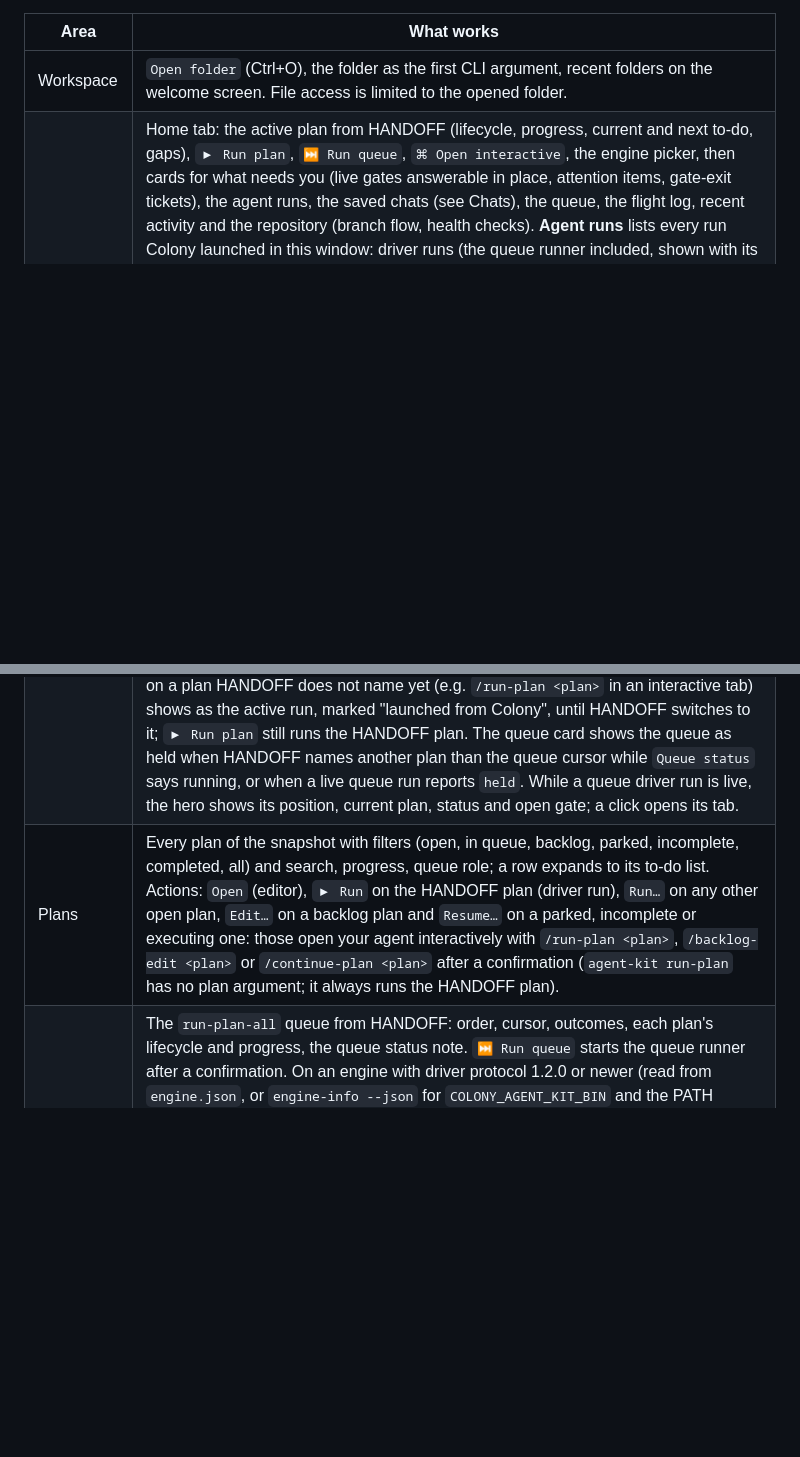
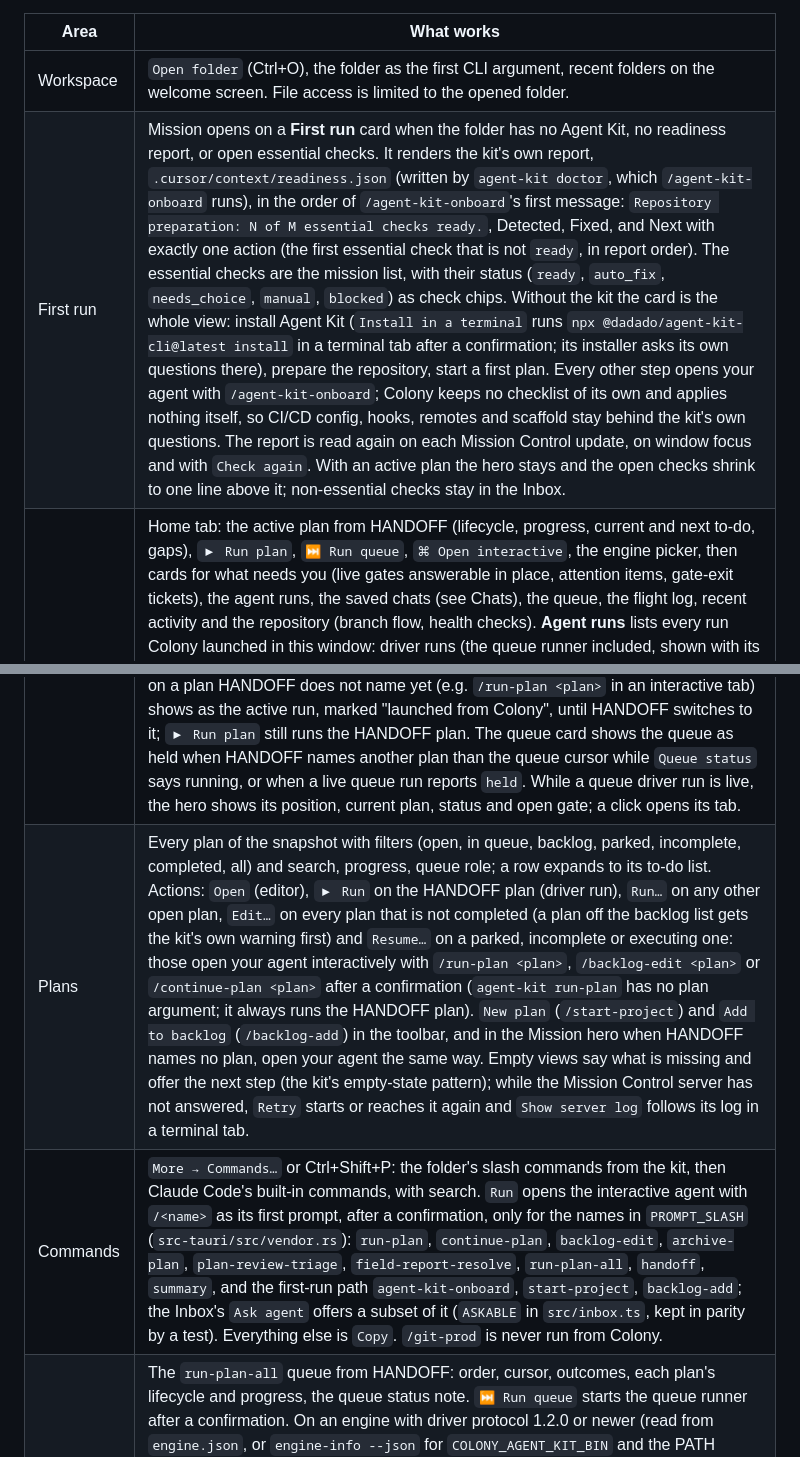
Before and after one commit to agent-kit-startup/colony, a Markdown page: README.md, 2 parts joined by grey strips. GitHub-like rendering; blank space fills up the shorter version.

Commit message:
docs(readme): first run, plan actions, empty states and the Commands row
Documents the First run card (readiness.json as a mission list, install step, /agent-kit-onboard), New plan / Add to backlog and Edit… on every open plan, the empty states with Retry and the server log, and adds the Commands row with the full PROMPT_SLASH list, first-run commands included (owed since #27).

```diff
--- a/README.md
+++ b/README.md
@@ -13,8 +13,10 @@ The cockpit is the center of the window. Its first tabs are Mission Control itse
 | Area | What works |
 |------|------------|
 | Workspace | `Open folder` (Ctrl+O), the folder as the first CLI argument, recent folders on the welcome screen. File access is limited to the opened folder. |
+| First run | Mission opens on a **First run** card when the folder has no Agent Kit, no readiness report, or open essential checks. It renders the kit's own report, `.cursor/context/readiness.json` (written by `agent-kit doctor`, which `/agent-kit-onboard` runs), in the order of `/agent-kit-onboard`'s first message: `Repository preparation: N of M essential checks ready.`, Detected, Fixed, and Next with exactly one action (the first essential check that is not `ready`, in report order). The essential checks are the mission list, with their status (`ready`, `auto_fix`, `needs_choice`, `manual`, `blocked`) as check chips. Without the kit the card is the whole view: install Agent Kit (`Install in a terminal` runs `npx @dadado/agent-kit-cli@latest install` in a terminal tab after a confirmation; its installer asks its own questions there), prepare the repository, start a first plan. Every other step opens your agent with `/agent-kit-onboard`; Colony keeps no checklist of its own and applies nothing itself, so CI/CD config, hooks, remotes and scaffold stay behind the kit's own questions. The report is read again on each Mission Control update, on window focus and with `Check again`. With an active plan the hero stays and the open checks shrink to one line above it; non-essential checks stay in the Inbox. |
 | Mission | Home tab: the active plan from HANDOFF (lifecycle, progress, current and next to-do, gaps), `▶ Run plan`, `⏭ Run queue`, `⌘ Open interactive`, the engine picker, then cards for what needs you (live gates answerable in place, attention items, gate-exit tickets), the agent runs, the saved chats (see Chats), the queue, the flight log, recent activity and the repository (branch flow, health checks). **Agent runs** lists every run Colony launched in this window: driver runs (the queue runner included, shown with its queue position and current plan), interactive vendor CLI tabs (plan actions such as `Run…` included) and queue runner terminal tabs, with plan, engine, state (starting, running, awaiting gate, ended with its exit code), start time and elapsed time; a click focuses its tab. Runs the kit snapshot reports (`run_plan` activity, agent processes of the folder) are merged in, without duplicating a Colony launch. A run Colony launched on a plan HANDOFF does not name yet (e.g. `/run-plan <plan>` in an interactive tab) shows as the active run, marked "launched from Colony", until HANDOFF switches to it; `▶ Run plan` still runs the HANDOFF plan. The queue card shows the queue as held when HANDOFF names another plan than the queue cursor while `Queue status` says running, or when a live queue run reports `held`. While a queue driver run is live, the hero shows its position, current plan, status and open gate; a click opens its tab. |
-| Plans | Every plan of the snapshot with filters (open, in queue, backlog, parked, incomplete, completed, all) and search, progress, queue role; a row expands to its to-do list. Actions: `Open` (editor), `▶ Run` on the HANDOFF plan (driver run), `Run…` on any other open plan, `Edit…` on a backlog plan and `Resume…` on a parked, incomplete or executing one: those open your agent interactively with `/run-plan <plan>`, `/backlog-edit <plan>` or `/continue-plan <plan>` after a confirmation (`agent-kit run-plan` has no plan argument; it always runs the HANDOFF plan). |
+| Plans | Every plan of the snapshot with filters (open, in queue, backlog, parked, incomplete, completed, all) and search, progress, queue role; a row expands to its to-do list. Actions: `Open` (editor), `▶ Run` on the HANDOFF plan (driver run), `Run…` on any other open plan, `Edit…` on every plan that is not completed (a plan off the backlog list gets the kit's own warning first) and `Resume…` on a parked, incomplete or executing one: those open your agent interactively with `/run-plan <plan>`, `/backlog-edit <plan>` or `/continue-plan <plan>` after a confirmation (`agent-kit run-plan` has no plan argument; it always runs the HANDOFF plan). `New plan` (`/start-project`) and `Add to backlog` (`/backlog-add`) in the toolbar, and in the Mission hero when HANDOFF names no plan, open your agent the same way. Empty views say what is missing and offer the next step (the kit's empty-state pattern); while the Mission Control server has not answered, `Retry` starts or reaches it again and `Show server log` follows its log in a terminal tab. |
+| Commands | `More → Commands…` or Ctrl+Shift+P: the folder's slash commands from the kit, then Claude Code's built-in commands, with search. `Run` opens the interactive agent with `/<name>` as its first prompt, after a confirmation, only for the names in `PROMPT_SLASH` (`src-tauri/src/vendor.rs`): `run-plan`, `continue-plan`, `backlog-edit`, `archive-plan`, `plan-review-triage`, `field-report-resolve`, `run-plan-all`, `handoff`, `summary`, and the first-run path `agent-kit-onboard`, `start-project`, `backlog-add`; the Inbox's `Ask agent` offers a subset of it (`ASKABLE` in `src/inbox.ts`, kept in parity by a test). Everything else is `Copy`. `/git-prod` is never run from Colony. |
 | Queue | The `run-plan-all` queue from HANDOFF: order, cursor, outcomes, each plan's lifecycle and progress, the queue status note. `⏭ Run queue` starts the queue runner after a confirmation. On an engine with driver protocol 1.2.0 or newer (read from `engine.json`, or `engine-info --json` for `COLONY_AGENT_KIT_BIN` and the PATH fallback) it is a driver run, `agent-kit run-plan-all --events ndjson --backend <engine>`, in its own agent tab: its gates appear in the Inbox and are answered there, and the cursor and status follow its `queue_state` events (read-only, Colony never moves the cursor). On an older or unknown engine it opens in a terminal tab, where its numbered-list gates are answered. |
 | Agent tab | One center tab per `agent-kit run-plan --events ndjson` run, opened and focused when the run starts (from `▶ Run plan`, a view, or `More → Run plan in another folder…`). A readable transcript: assistant text as prose, tool calls collapsible with their results, thinking folded, each tick's `LOOP_TICK_RESULT` as a summary card (exit, pending before and after, stop, usage limit, link to its Review), HITL gates inline with answer buttons and free text, answered gates marked. `Raw log`, `Stop at gate`, `Kill`. A collapsible **Context sources** strip under the head lists what that agent loads for its folder (see Open interactive). Several runs at once, one per folder (the kit has no run lock). Needs a folder with the kit installed and an active plan. |
 | Open interactive | `⌘ Interactive` opens the engine's own CLI, unmodified (`claude` or `codex`; the Cursor engines open whichever of those is on PATH), in a center terminal tab in the opened folder, with the picker's model. Colony passes no credentials and reads none: the CLI uses your own login, and its environment is the same as a shell tab's. Agent tabs (driver runs, interactive and queue runner terminals) show a collapsible **Context sources** strip: what the agent loads for that folder, each with existence, line count and size, a click opens it in your editor. Claude: `~/.claude/CLAUDE.md`, `CLAUDE.md` (and `CLAUDE.local.md`) of the folder and of each parent up to your home folder, `AGENTS.md`, `.cursor/HANDOFF.md` and the auto-memory `~/.claude/projects/<folder with every non-alphanumeric character as ->/memory/MEMORY.md` with the count of memory files next to it (Claude Code keys that memory by the start folder, so a session started elsewhere loads another project's memory). Codex: `~/.codex/AGENTS.md`, `AGENTS.md` from the repository root down to the folder, HANDOFF. Cursor engines: `AGENTS.md`, `CLAUDE.md`, `.cursor/rules`, HANDOFF. Only paths, sizes and line counts are read (`src-tauri/src/context.rs`); a listed file outside the folder may then be opened like the settings file. |
```
